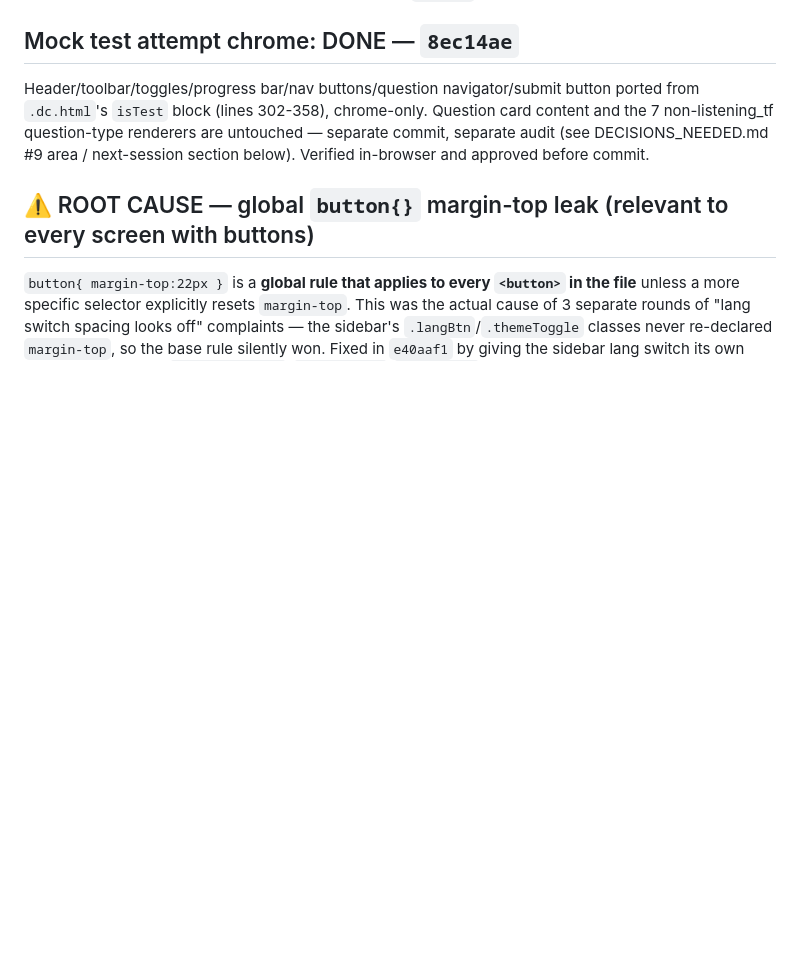
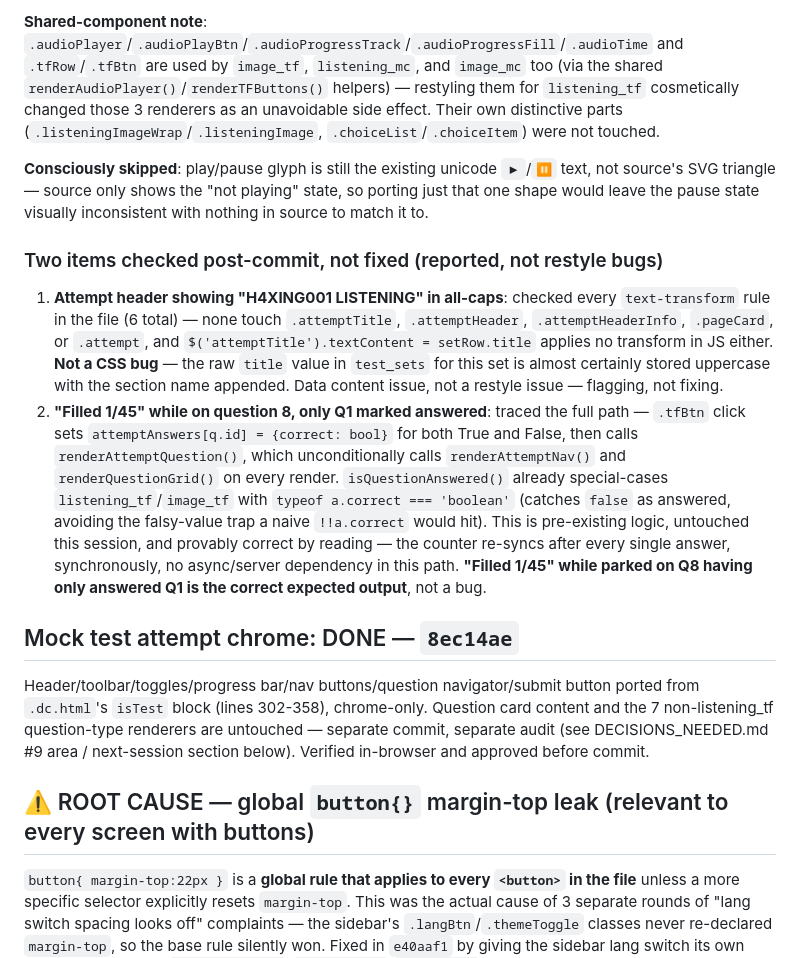
Before and after one commit to Kyaruu38/xing-mandarin, a Markdown page: HANDOFF.md, the part around one of its changes. GitHub-like rendering; blank space fills up the shorter version.

```diff
--- a/HANDOFF.md
+++ b/HANDOFF.md
@@ -8,3 +25,11 @@ Follow-up round after pixel-level screenshot review surfaced 2 more drift items
+**Shared-component note**: `.audioPlayer`/`.audioPlayBtn`/`.audioProgressTrack`/`.audioProgressFill`/`.audioTime` and `.tfRow`/`.tfBtn` are used by `image_tf`, `listening_mc`, and `image_mc` too (via the shared `renderAudioPlayer()`/`renderTFButtons()` helpers) — restyling them for `listening_tf` cosmetically changed those 3 renderers as an unavoidable side effect. Their own distinctive parts (`.listeningImageWrap`/`.listeningImage`, `.choiceList`/`.choiceItem`) were not touched.
+
+**Consciously skipped**: play/pause glyph is still the existing unicode `▶`/`⏸` text, not source's SVG triangle — source only shows the "not playing" state, so porting just that one shape would leave the pause state visually inconsistent with nothing in source to match it to.
+
+### Two items checked post-commit, not fixed (reported, not restyle bugs)
+
+1. **Attempt header showing "H4XING001 LISTENING" in all-caps**: checked every `text-transform` rule in the file (6 total) — none touch `.attemptTitle`, `.attemptHeader`, `.attemptHeaderInfo`, `.pageCard`, or `.attempt`, and `$('attemptTitle').textContent = setRow.title` applies no transform in JS either. **Not a CSS bug** — the raw `title` value in `test_sets` for this set is almost certainly stored uppercase with the section name appended. Data content issue, not a restyle issue — flagging, not fixing.
+2. **"Filled 1/45" while on question 8, only Q1 marked answered**: traced the full path — `.tfBtn` click sets `attemptAnswers[q.id] = {correct: bool}` for both True and False, then calls `renderAttemptQuestion()`, which unconditionally calls `renderAttemptNav()` and `renderQuestionGrid()` on every render. `isQuestionAnswered()` already special-cases `listening_tf`/`image_tf` with `typeof a.correct === 'boolean'` (catches `false` as answered, avoiding the falsy-value trap a naive `!!a.correct` would hit). This is pre-existing logic, untouched this session, and provably correct by reading — the counter re-syncs after every single answer, synchronously, no async/server dependency in this path. **"Filled 1/45" while parked on Q8 having only answered Q1 is the correct expected output**, not a bug.
 
 ## Mock test attempt chrome: DONE — `8ec14ae`
 
```
Also changed, not shown: other parts of HANDOFF.md (+25 -13 lines).
